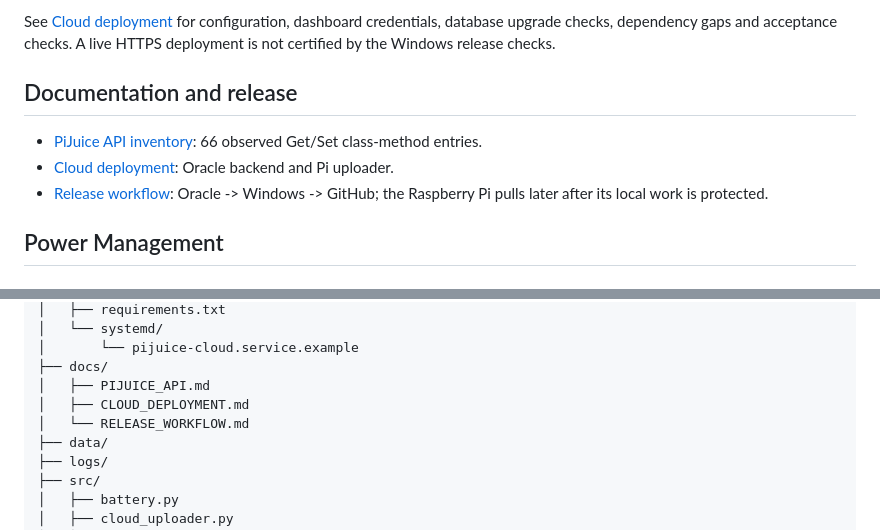
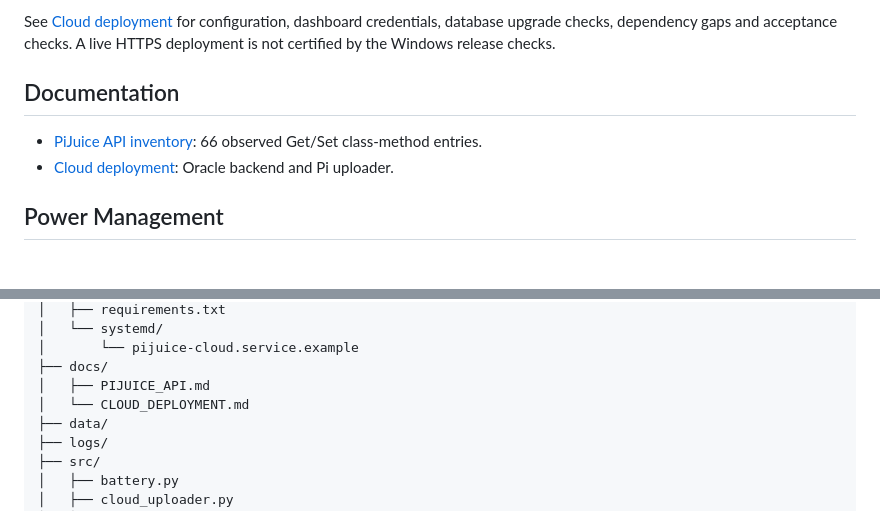
Before and after one commit to nibigi/pijuice-monitor, a Markdown page: README.md, 2 parts joined by grey strips. Rendered like a GitHub page.

Commit message:
Keep personal release workflow local

```diff
--- a/README.md
+++ b/README.md
@@ -342,12 +342,10 @@ See [Cloud deployment](docs/CLOUD_DEPLOYMENT.md) for configuration, dashboard
 credentials, database upgrade checks, dependency gaps and acceptance checks.
 A live HTTPS deployment is not certified by the Windows release checks.
 
-## Documentation and release
+## Documentation
 
 - [PiJuice API inventory](docs/PIJUICE_API.md): 66 observed Get/Set class-method entries.
 - [Cloud deployment](docs/CLOUD_DEPLOYMENT.md): Oracle backend and Pi uploader.
-- [Release workflow](docs/RELEASE_WORKFLOW.md): Oracle -> Windows -> GitHub;
-  the Raspberry Pi pulls later after its local work is protected.
 
 <!-- HARDWARE_PHOTO: Add a reviewed Raspberry Pi + PiJuice hardware photo here; remove credentials, identifying labels and private network details first. -->
 
@@ -532,8 +530,7 @@ pijuice-monitor/
 │       └── pijuice-cloud.service.example
 ├── docs/
 │   ├── PIJUICE_API.md
-│   ├── CLOUD_DEPLOYMENT.md
-│   └── RELEASE_WORKFLOW.md
+│   └── CLOUD_DEPLOYMENT.md
 ├── data/
 ├── logs/
 ├── src/
```
